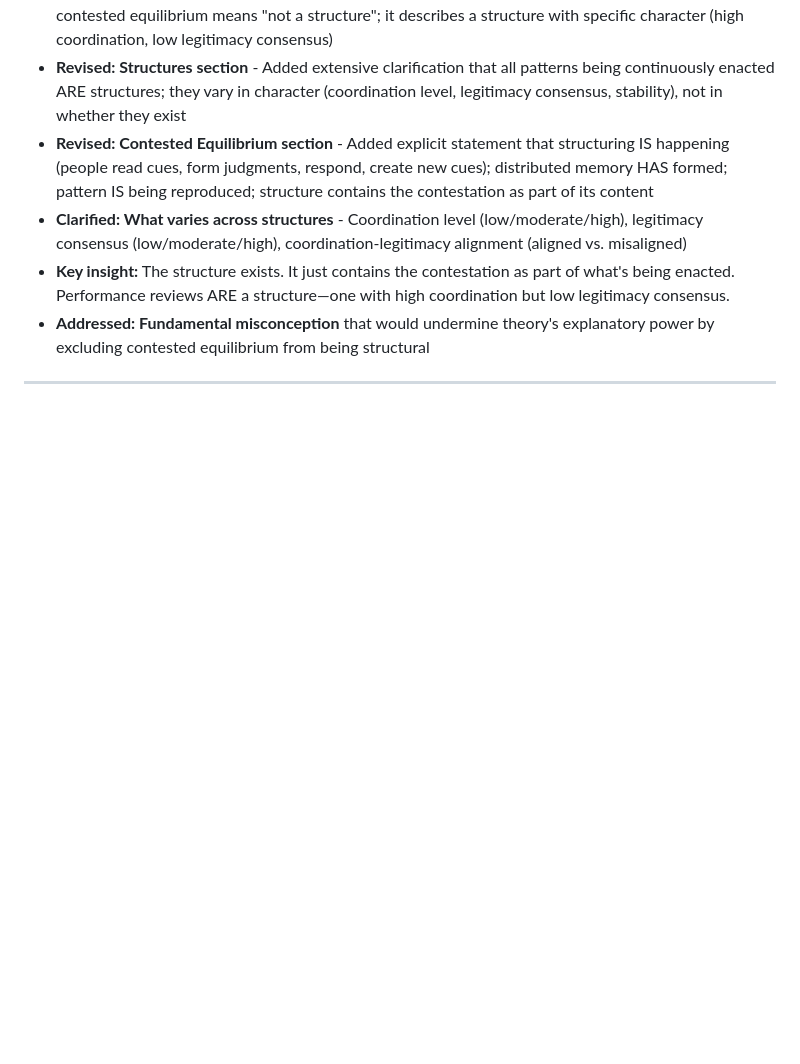
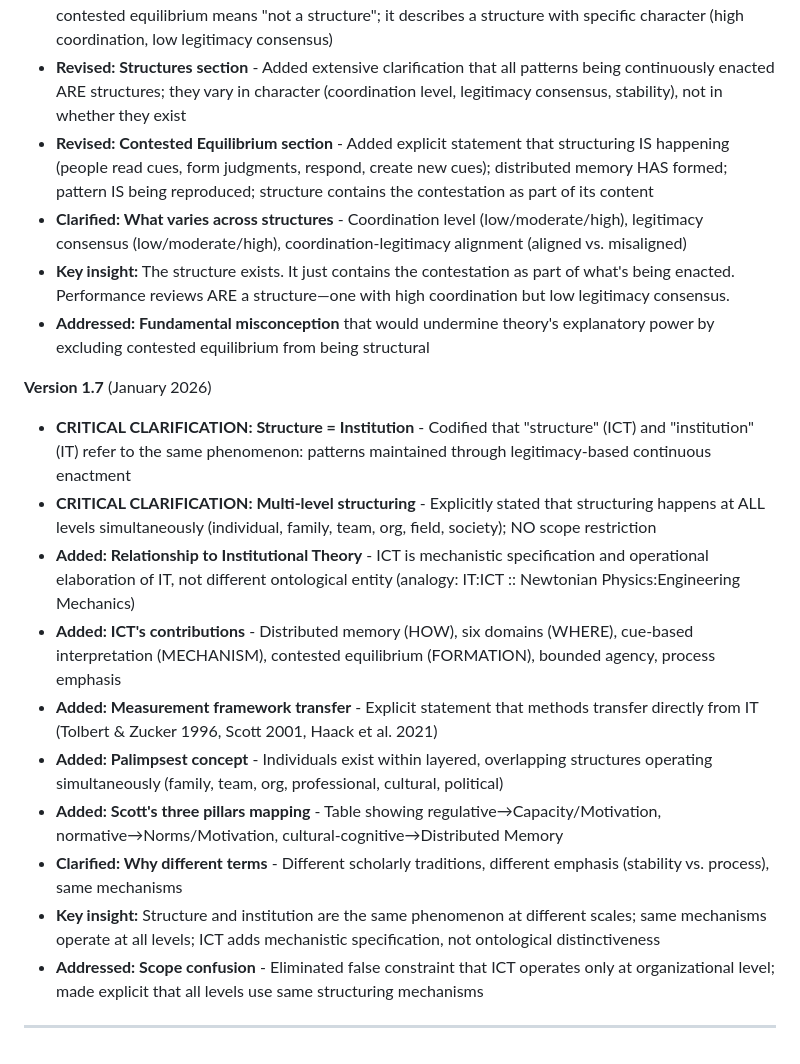
Before and after one commit to appliedprinciples-llc/appliedprinciples-llc.github.io, a Markdown page: writing/concept-ledger.md, the part around one of its changes. GitHub-like rendering; blank space fills up the shorter version.

```diff
--- a/writing/concept-ledger.md
+++ b/writing/concept-ledger.md
@@ -1559,4 +1637,16 @@ When academic papers cite ICT, they should reference the ledger version used to
 * **Key insight:** The structure exists. It just contains the contestation as part of what's being enacted. Performance reviews ARE a structure—one with high coordination but low legitimacy consensus.
 * **Addressed: Fundamental misconception** that would undermine theory's explanatory power by excluding contested equilibrium from being structural
 
----
+**Version 1.7** (January 2026)
+* **CRITICAL CLARIFICATION: Structure = Institution** - Codified that "structure" (ICT) and "institution" (IT) refer to the same phenomenon: patterns maintained through legitimacy-based continuous enactment
+* **CRITICAL CLARIFICATION: Multi-level structuring** - Explicitly stated that structuring happens at ALL levels simultaneously (individual, family, team, org, field, society); NO scope restriction
+* **Added: Relationship to Institutional Theory** - ICT is mechanistic specification and operational elaboration of IT, not different ontological entity (analogy: IT:ICT :: Newtonian Physics:Engineering Mechanics)
+* **Added: ICT's contributions** - Distributed memory (HOW), six domains (WHERE), cue-based interpretation (MECHANISM), contested equilibrium (FORMATION), bounded agency, process emphasis
+* **Added: Measurement framework transfer** - Explicit statement that methods transfer directly from IT (Tolbert & Zucker 1996, Scott 2001, Haack et al. 2021)
+* **Added: Palimpsest concept** - Individuals exist within layered, overlapping structures operating simultaneously (family, team, org, professional, cultural, political)
+* **Added: Scott's three pillars mapping** - Table showing regulative→Capacity/Motivation, normative→Norms/Motivation, cultural-cognitive→Distributed Memory
+* **Clarified: Why different terms** - Different scholarly traditions, different emphasis (stability vs. process), same mechanisms
+* **Key insight:** Structure and institution are the same phenomenon at different scales; same mechanisms operate at all levels; ICT adds mechanistic specification, not ontological distinctiveness
+* **Addressed: Scope confusion** - Eliminated false constraint that ICT operates only at organizational level; made explicit that all levels use same structuring mechanisms
+
+---
```
Also changed, not shown: other parts of writing/concept-ledger.md (+79 -1 lines).
